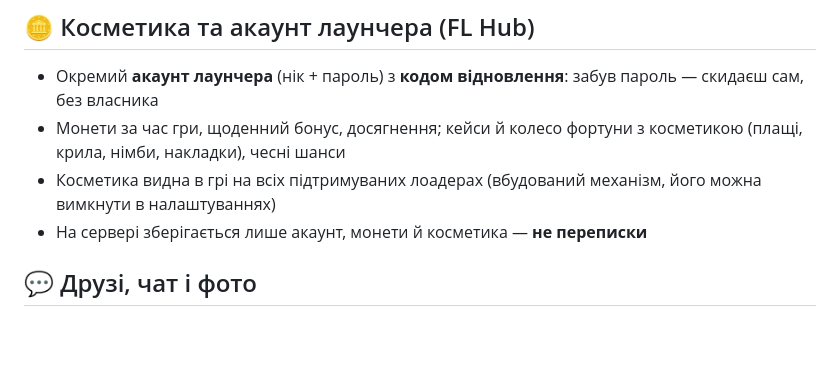
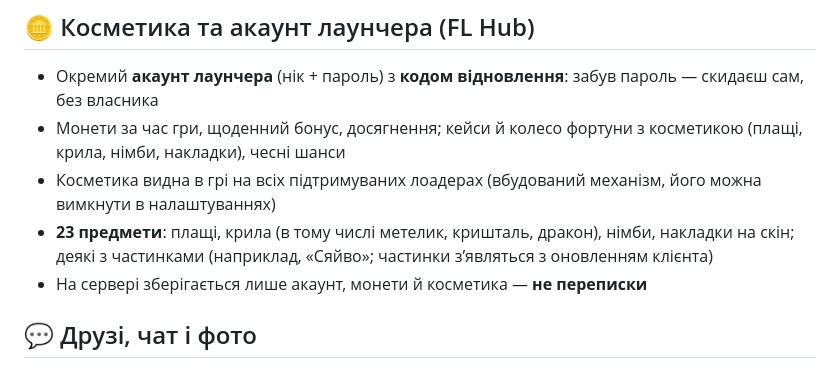
Before and after one commit to Faneraiy14/fl-launcher, a Markdown page: FEATURES.uk.md, the part around the change. Rendered like a GitHub page; blank space fills up the shorter version.

Commit message:
FEATURES: 23 предмети косметики

```diff
--- a/FEATURES.uk.md
+++ b/FEATURES.uk.md
@@ -78,6 +78,7 @@
 - Окремий **акаунт лаунчера** (нік + пароль) з **кодом відновлення**: забув пароль — скидаєш сам, без власника
 - Монети за час гри, щоденний бонус, досягнення; кейси й колесо фортуни з косметикою (плащі, крила, німби, накладки), чесні шанси
 - Косметика видна в грі на всіх підтримуваних лоадерах (вбудований механізм, його можна вимкнути в налаштуваннях)
+- **23 предмети**: плащі, крила (в тому числі метелик, кришталь, дракон), німби, накладки на скін; деякі з частинками (наприклад, «Сяйво»; частинки з’являться з оновленням клієнта)
 - На сервері зберігається лише акаунт, монети й косметика — **не переписки**
 
 ## 💬 Друзі, чат і фото
```
Also changed, not shown: FEATURES.md (+1 -0 lines).
